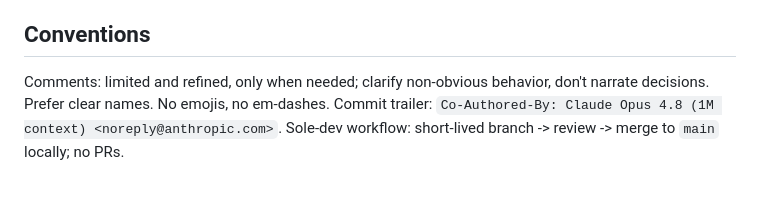
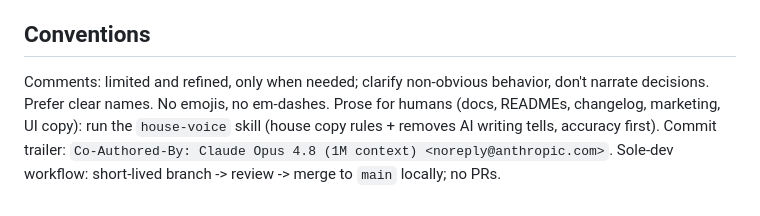
Before and after one commit to bonnard-data/mcp-charts, a Markdown page: CLAUDE.md, the part around the change. Drawn GitHub-style; blank space fills up the shorter version.

```diff
--- a/CLAUDE.md
+++ b/CLAUDE.md
@@ -44,6 +44,8 @@ Core is at `0.1.2`; next publish is **0.2.0** (staged changesets: dashboard-spec
 
 ## Conventions
 Comments: limited and refined, only when needed; clarify non-obvious behavior, don't narrate
-decisions. Prefer clear names. No emojis, no em-dashes. Commit trailer:
+decisions. Prefer clear names. No emojis, no em-dashes. Prose for humans (docs, READMEs, changelog,
+marketing, UI copy): run the `house-voice` skill (house copy rules + removes AI writing tells,
+accuracy first). Commit trailer:
 `Co-Authored-By: Claude Opus 4.8 (1M context) <noreply@anthropic.com>`. Sole-dev workflow: short-lived
 branch -> review -> merge to `main` locally; no PRs.
```
